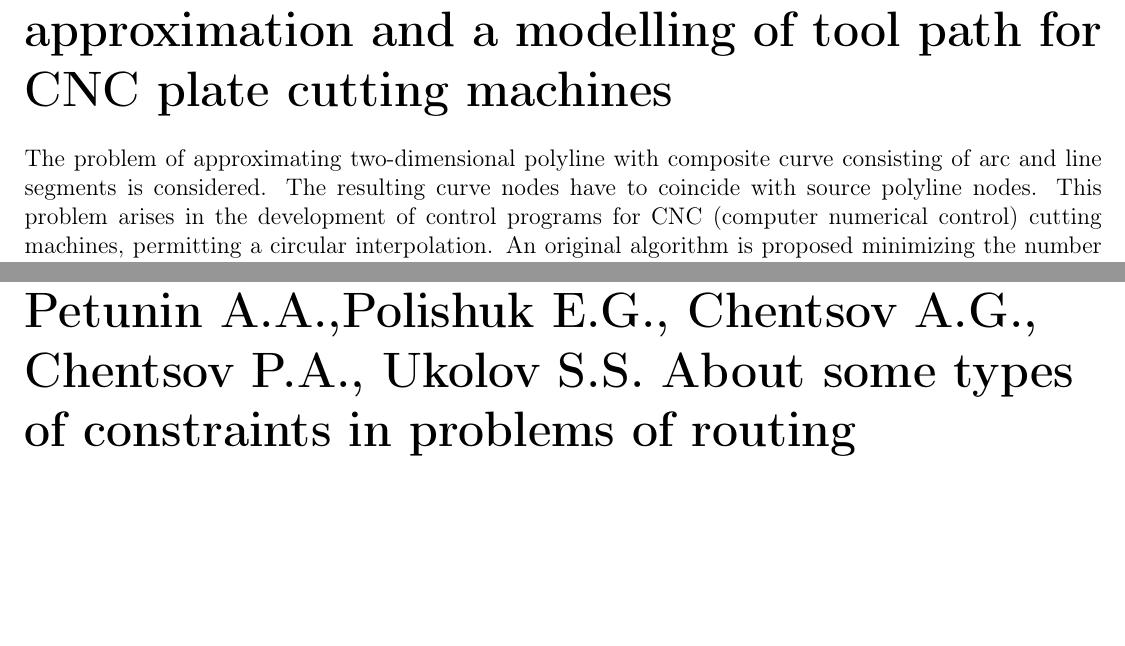
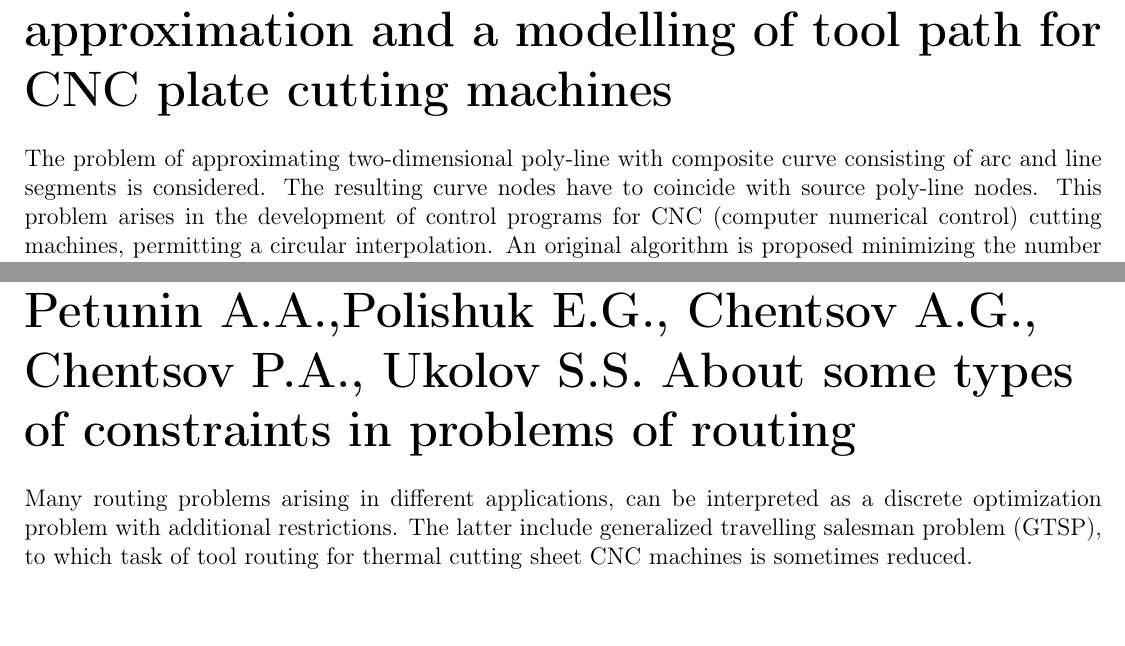
Before and after one commit to ukoloff/tex-playground, a LaTeX document (annotate/2.tex, which reads annotate/a.tex, annotate/b.tex): two parts of pages 2 and 3 of 3, joined at a grey line, cut so that both start at the same text. Compiled offline with pdfLaTeX.

Commit message:
Start second abstract

```diff
--- a/annotate/a.tex
+++ b/annotate/a.tex
@@ -2,10 +2,10 @@
 About one algorithm of the broken line approximation and a modelling of tool path
 for CNC plate cutting machines}
 
-The problem of approximating two-dimensional polyline
+The problem of approximating two-dimensional poly-line
 with composite curve consisting of arc and line segments
 is considered.
-The resulting curve nodes have to coincide with source polyline nodes.
+The resulting curve nodes have to coincide with source poly-line nodes.
 This problem arises in the development of control programs
 for CNC (computer numerical control) cutting machines,
 permitting a circular interpolation.
--- a/annotate/b.tex
+++ b/annotate/b.tex
@@ -1,2 +1,8 @@
 \part{Petunin A.A.,Polishuk E.G., Chentsov A.G., Chentsov P.A., Ukolov S.S.
 About some types of constraints in problems of routing}
+
+Many routing problems arising in different applications,
+can be interpreted as a discrete optimization problem with additional restrictions.
+The latter include generalized travelling salesman problem (GTSP),
+to which task of tool routing for thermal cutting sheet CNC machines
+is sometimes reduced.
```
